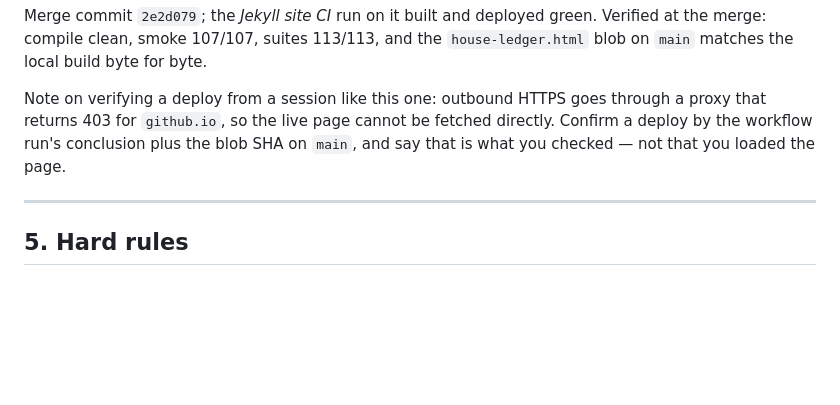
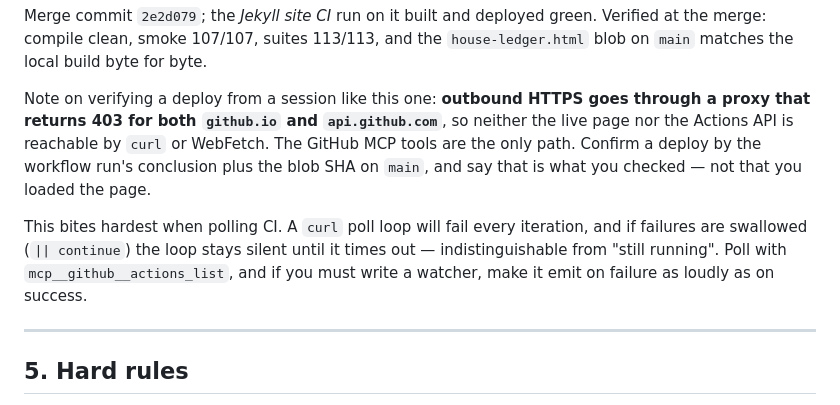
Before and after one commit to priyanujdeka2018-ship-it/Ledger, a Markdown page: CCC/House/HANDOFF.md, the part around the change. Rendered like a GitHub page; blank space fills up the shorter version.

Commit message:
Handoff: the proxy blocks api.github.com too, not just github.io
Found by writing a curl poll loop for the Pages deploy that never emitted
anything and simply timed out. Every request had 403'd, and the loop
swallowed the failures, so silence looked exactly like a run still in
progress.

The GitHub MCP tools are the only route to GitHub from a session like
this. Recorded alongside the existing note on confirming a deploy, with
the warning that a watcher must announce failure as loudly as success.

Co-Authored-By: Claude Opus 5 <noreply@anthropic.com>
Claude-Session: https://claude.ai/code/session_01UKAejvf8arMocm8pfQ92gV

```diff
--- a/CCC/House/HANDOFF.md
+++ b/CCC/House/HANDOFF.md
@@ -181,11 +181,18 @@ green. Verified at the merge: compile clean, smoke 107/107, suites 113/113,
 and the `house-ledger.html` blob on `main` matches the local build byte for
 byte.
 
-Note on verifying a deploy from a session like this one: outbound HTTPS goes
-through a proxy that returns 403 for `github.io`, so the live page cannot be
-fetched directly. Confirm a deploy by the workflow run's conclusion plus the
-blob SHA on `main`, and say that is what you checked — not that you loaded the
-page.
+Note on verifying a deploy from a session like this one: **outbound HTTPS goes
+through a proxy that returns 403 for both `github.io` and `api.github.com`**,
+so neither the live page nor the Actions API is reachable by `curl` or
+WebFetch. The GitHub MCP tools are the only path. Confirm a deploy by the
+workflow run's conclusion plus the blob SHA on `main`, and say that is what
+you checked — not that you loaded the page.
+
+This bites hardest when polling CI. A `curl` poll loop will fail every
+iteration, and if failures are swallowed (`|| continue`) the loop stays silent
+until it times out — indistinguishable from "still running". Poll with
+`mcp__github__actions_list`, and if you must write a watcher, make it emit on
+failure as loudly as on success.
 
 ---
 
```
